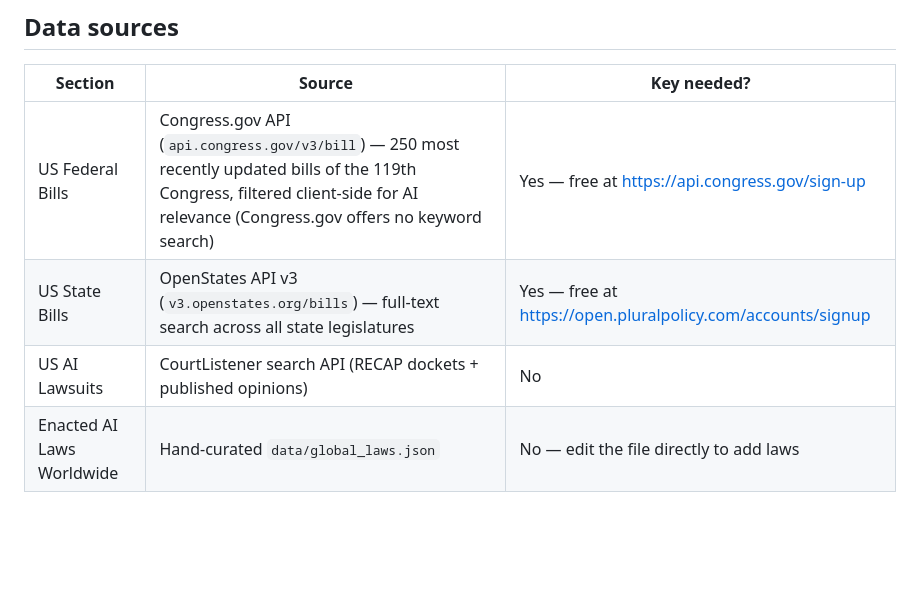
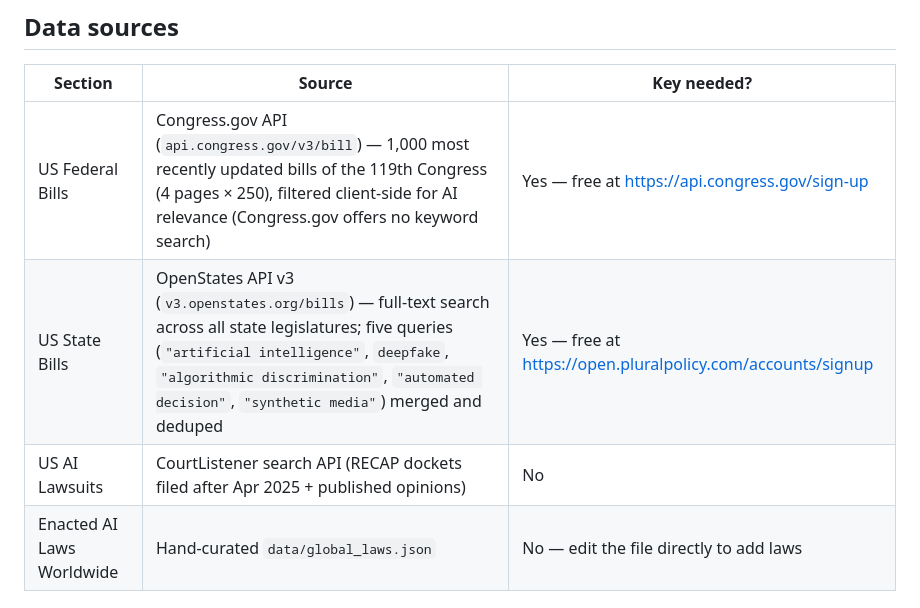
Before and after one commit to trishabinwade/ai-regulation-tracker, a Markdown page: README.md, the part around the change. GitHub-like rendering; blank space fills up the shorter version.

```diff
--- a/README.md
+++ b/README.md
@@ -22,9 +22,9 @@ show a note explaining how to enable them.
 
 | Section | Source | Key needed? |
 |---|---|---|
-| US Federal Bills | Congress.gov API (`api.congress.gov/v3/bill`) — 250 most recently updated bills of the 119th Congress, filtered client-side for AI relevance (Congress.gov offers no keyword search) | Yes — free at https://api.congress.gov/sign-up |
-| US State Bills | OpenStates API v3 (`v3.openstates.org/bills`) — full-text search across all state legislatures | Yes — free at https://open.pluralpolicy.com/accounts/signup |
-| US AI Lawsuits | CourtListener search API (RECAP dockets + published opinions) | No |
+| US Federal Bills | Congress.gov API (`api.congress.gov/v3/bill`) — 1,000 most recently updated bills of the 119th Congress (4 pages × 250), filtered client-side for AI relevance (Congress.gov offers no keyword search) | Yes — free at https://api.congress.gov/sign-up |
+| US State Bills | OpenStates API v3 (`v3.openstates.org/bills`) — full-text search across all state legislatures; five queries (`"artificial intelligence"`, `deepfake`, `"algorithmic discrimination"`, `"automated decision"`, `"synthetic media"`) merged and deduped | Yes — free at https://open.pluralpolicy.com/accounts/signup |
+| US AI Lawsuits | CourtListener search API (RECAP dockets filed after Apr 2025 + published opinions) | No |
 | Enacted AI Laws Worldwide | Hand-curated `data/global_laws.json` | No — edit the file directly to add laws |
 
 ### Enabling the API keys
```
